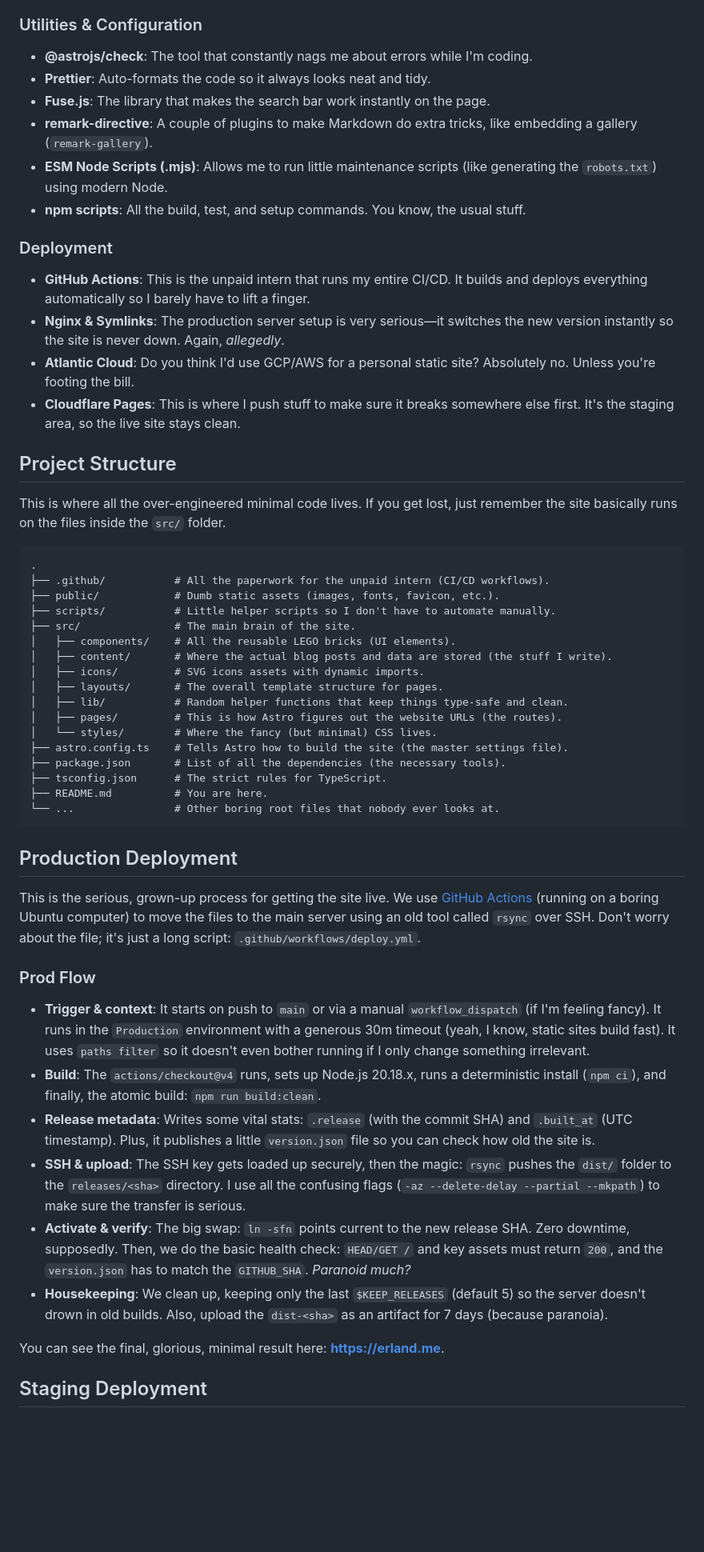
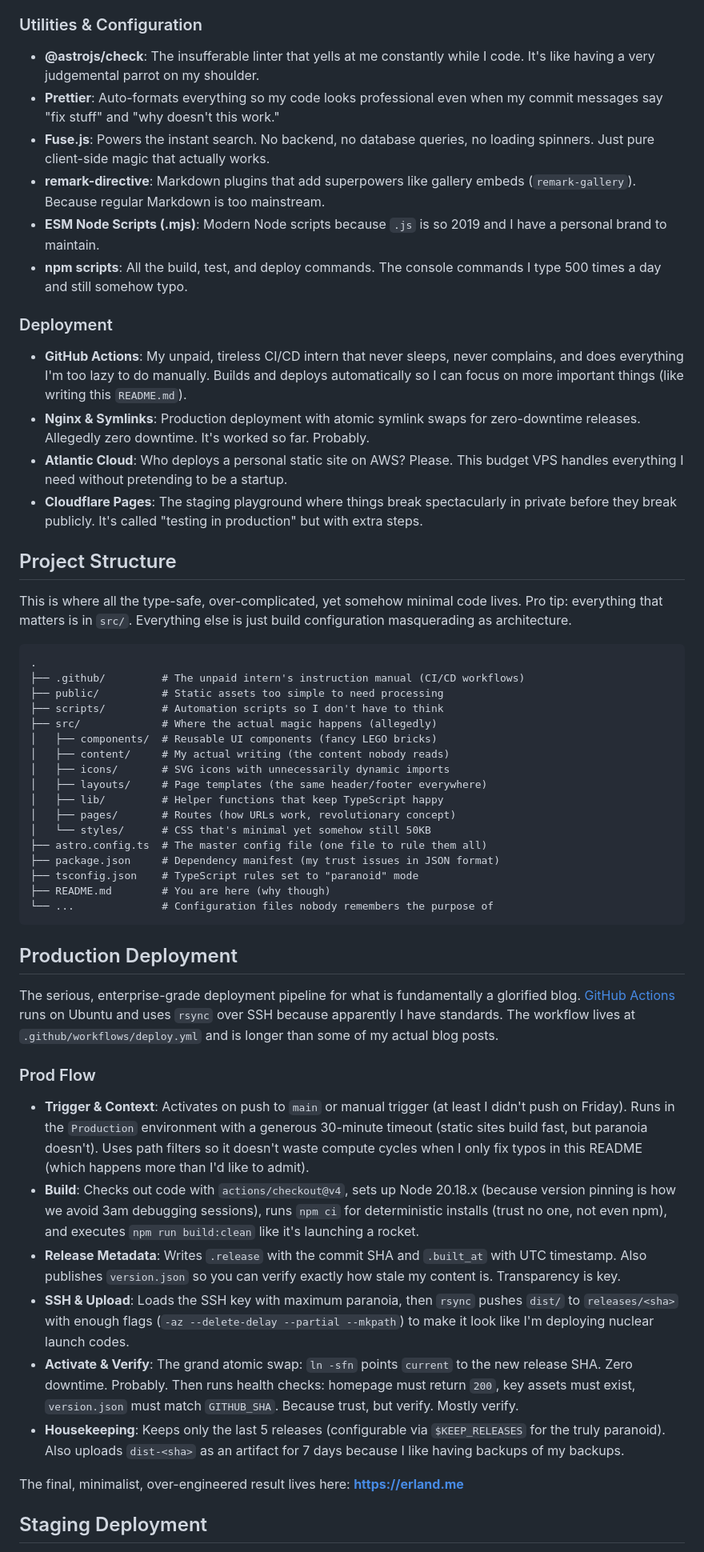
Before and after one commit to erlandv/erland.me, a Markdown page: README.md, the part around one of its changes. Shown at 80% size. Rendered like a GitHub page; blank space fills up the shorter version.

Commit message:
feat(docs): Overhauled README to match the site's true

````diff
--- a/README.md
+++ b/README.md
@@ -47,58 +46,58 @@ Yeah, the project is minimal, but the stack is totally over-engineered for a per
 
 ### Utilities & Configuration
 
-- **@astrojs/check**: The tool that constantly nags me about errors while I'm coding.
-- **Prettier**: Auto-formats the code so it always looks neat and tidy.
-- **Fuse.js**: The library that makes the search bar work instantly on the page.
-- **remark-directive**: A couple of plugins to make Markdown do extra tricks, like embedding a gallery (`remark-gallery`).
-- **ESM Node Scripts (.mjs)**: Allows me to run little maintenance scripts (like generating the `robots.txt`) using modern Node.
-- **npm scripts**: All the build, test, and setup commands. You know, the usual stuff.
+- **@astrojs/check**: The insufferable linter that yells at me constantly while I code. It's like having a very judgemental parrot on my shoulder.
+- **Prettier**: Auto-formats everything so my code looks professional even when my commit messages say "fix stuff" and "why doesn't this work."
+- **Fuse.js**: Powers the instant search. No backend, no database queries, no loading spinners. Just pure client-side magic that actually works.
+- **remark-directive**: Markdown plugins that add superpowers like gallery embeds (`remark-gallery`). Because regular Markdown is too mainstream.
+- **ESM Node Scripts (.mjs)**: Modern Node scripts because `.js` is so 2019 and I have a personal brand to maintain.
+- **npm scripts**: All the build, test, and deploy commands. The console commands I type 500 times a day and still somehow typo.
 
 ### Deployment
 
-- **GitHub Actions**: This is the unpaid intern that runs my entire CI/CD. It builds and deploys everything automatically so I barely have to lift a finger.
-- **Nginx & Symlinks**: The production server setup is very serious—it switches the new version instantly so the site is never down. Again, _allegedly_.
-- **Atlantic Cloud**: Do you think I'd use GCP/AWS for a personal static site? Absolutely no. Unless you're footing the bill.
-- **Cloudflare Pages**: This is where I push stuff to make sure it breaks somewhere else first. It's the staging area, so the live site stays clean.
+- **GitHub Actions**: My unpaid, tireless CI/CD intern that never sleeps, never complains, and does everything I'm too lazy to do manually. Builds and deploys automatically so I can focus on more important things (like writing this `README.md`).
+- **Nginx & Symlinks**: Production deployment with atomic symlink swaps for zero-downtime releases. Allegedly zero downtime. It's worked so far. Probably.
+- **Atlantic Cloud**: Who deploys a personal static site on AWS? Please. This budget VPS handles everything I need without pretending to be a startup.
+- **Cloudflare Pages**: The staging playground where things break spectacularly in private before they break publicly. It's called "testing in production" but with extra steps.
 
 ## Project Structure
 
-This is where all the over-engineered minimal code lives. If you get lost, just remember the site basically runs on the files inside the `src/` folder.
+This is where all the type-safe, over-complicated, yet somehow minimal code lives. Pro tip: everything that matters is in `src/`. Everything else is just build configuration masquerading as architecture.
 
 ```
 .
-├── .github/           # All the paperwork for the unpaid intern (CI/CD workflows).
-├── public/            # Dumb static assets (images, fonts, favicon, etc.).
-├── scripts/           # Little helper scripts so I don't have to automate manually.
-├── src/               # The main brain of the site.
-│   ├── components/    # All the reusable LEGO bricks (UI elements).
-│   ├── content/       # Where the actual blog posts and data are stored (the stuff I write).
-│   ├── icons/         # SVG icons assets with dynamic imports.
-│   ├── layouts/       # The overall template structure for pages.
-│   ├── lib/           # Random helper functions that keep things type-safe and clean.
-│   ├── pages/         # This is how Astro figures out the website URLs (the routes).
-│   └── styles/        # Where the fancy (but minimal) CSS lives.
-├── astro.config.ts    # Tells Astro how to build the site (the master settings file).
-├── package.json       # List of all the dependencies (the necessary tools).
-├── tsconfig.json      # The strict rules for TypeScript.
-├── README.md          # You are here.
-└── ...                # Other boring root files that nobody ever looks at.
+├── .github/         # The unpaid intern's instruction manual (CI/CD workflows)
+├── public/          # Static assets too simple to need processing
+├── scripts/         # Automation scripts so I don't have to think
+├── src/             # Where the actual magic happens (allegedly)
+│   ├── components/  # Reusable UI components (fancy LEGO bricks)
+│   ├── content/     # My actual writing (the content nobody reads)
+│   ├── icons/       # SVG icons with unnecessarily dynamic imports
+│   ├── layouts/     # Page templates (the same header/footer everywhere)
+│   ├── lib/         # Helper functions that keep TypeScript happy
+│   ├── pages/       # Routes (how URLs work, revolutionary concept)
+│   └── styles/      # CSS that's minimal yet somehow still 50KB
+├── astro.config.ts  # The master config file (one file to rule them all)
+├── package.json     # Dependency manifest (my trust issues in JSON format)
+├── tsconfig.json    # TypeScript rules set to "paranoid" mode
+├── README.md        # You are here (why though)
+└── ...              # Configuration files nobody remembers the purpose of
 ```
 
 ## Production Deployment
 
-This is the serious, grown-up process for getting the site live. We use [GitHub Actions](https://github.com/features/actions) (running on a boring Ubuntu computer) to move the files to the main server using an old tool called `rsync` over SSH. Don't worry about the file; it's just a long script: `.github/workflows/deploy.yml`.
+The serious, enterprise-grade deployment pipeline for what is fundamentally a glorified blog. [GitHub Actions](https://github.com/features/actions) runs on Ubuntu and uses `rsync` over SSH because apparently I have standards. The workflow lives at `.github/workflows/deploy.yml` and is longer than some of my actual blog posts.
 
 ### Prod Flow
 
-- **Trigger & context**: It starts on push to `main` or via a manual `workflow_dispatch` (if I'm feeling fancy). It runs in the `Production` environment with a generous 30m timeout (yeah, I know, static sites build fast). It uses `paths filter` so it doesn't even bother running if I only change something irrelevant.
-- **Build**: The `actions/checkout@v4` runs, sets up Node.js 20.18.x, runs a deterministic install (`npm ci`), and finally, the atomic build: `npm run build:clean`.
-- **Release metadata**: Writes some vital stats: `.release` (with the commit SHA) and `.built_at` (UTC timestamp). Plus, it publishes a little `version.json` file so you can check how old the site is.
-- **SSH & upload**: The SSH key gets loaded up securely, then the magic: `rsync` pushes the `dist/` folder to the `releases/<sha>` directory. I use all the confusing flags (`-az --delete-delay --partial --mkpath`) to make sure the transfer is serious.
-- **Activate & verify**: The big swap: `ln -sfn` points current to the new release SHA. Zero downtime, supposedly. Then, we do the basic health check: `HEAD/GET /` and key assets must return `200`, and the `version.json` has to match the `GITHUB_SHA`. _Paranoid much?_
-- **Housekeeping**: We clean up, keeping only the last `$KEEP_RELEASES` (default 5) so the server doesn't drown in old builds. Also, upload the `dist-<sha>` as an artifact for 7 days (because paranoia).
+- **Trigger & Context**: Activates on push to `main` or manual trigger (at least I didn't push on Friday). Runs in the `Production` environment with a generous 30-minute timeout (static sites build fast, but paranoia doesn't). Uses path filters so it doesn't waste compute cycles when I only fix typos in this README (which happens more than I'd like to admit).
+- **Build**: Checks out code with `actions/checkout@v4`, sets up Node 20.18.x (because version pinning is how we avoid 3am debugging sessions), runs `npm ci` for deterministic installs (trust no one, not even npm), and executes `npm run build:clean` like it's launching a rocket.
+- **Release Metadata**: Writes `.release` with the commit SHA and `.built_at` with UTC timestamp. Also publishes `version.json` so you can verify exactly how stale my content is. Transparency is key.
+- **SSH & Upload**: Loads the SSH key with maximum paranoia, then `rsync` pushes `dist/` to `releases/<sha>` with enough flags (`-az --delete-delay --partial --mkpath`) to make it look like I'm deploying nuclear launch codes.
+- **Activate & Verify**: The grand atomic swap: `ln -sfn` points `current` to the new release SHA. Zero downtime. Probably. Then runs health checks: homepage must return `200`, key assets must exist, `version.json` must match `GITHUB_SHA`. Because trust, but verify. Mostly verify.
+- **Housekeeping**: Keeps only the last 5 releases (configurable via `$KEEP_RELEASES` for the truly paranoid). Also uploads `dist-<sha>` as an artifact for 7 days because I like having backups of my backups.
 
-You can see the final, glorious, minimal result here: **[https://erland.me](https://erland.me)**.
+The final, minimalist, over-engineered result lives here: **[https://erland.me](https://erland.me)**
 
 ## Staging Deployment
 
````
Also changed, not shown: other parts of README.md (+61 -62 lines).
